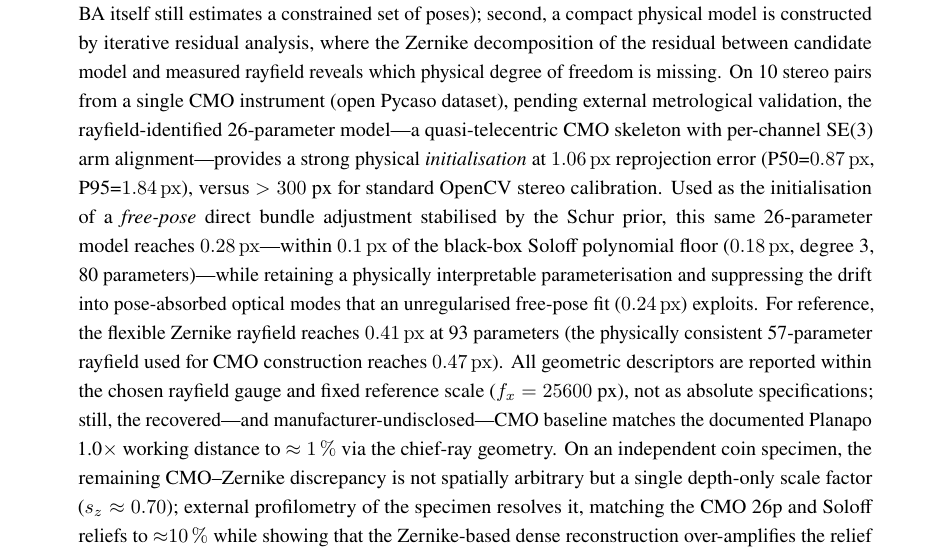
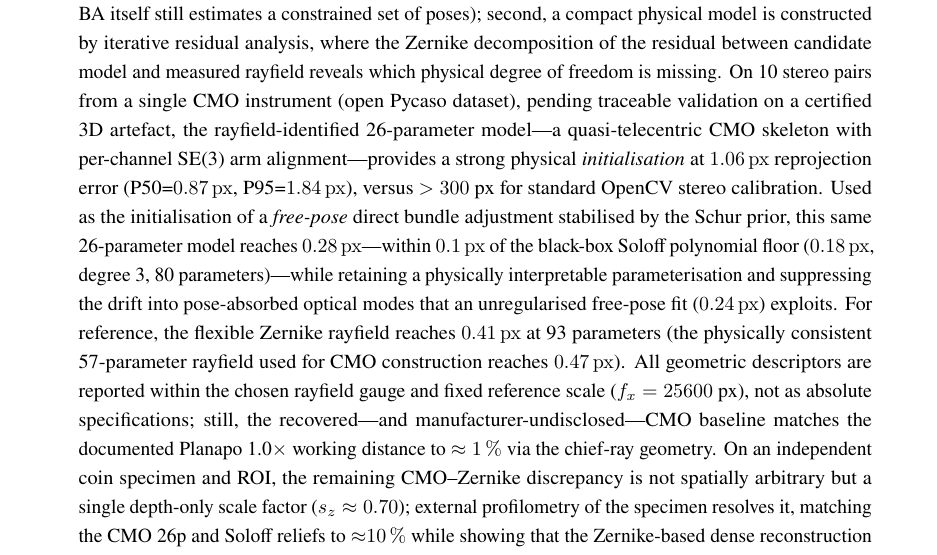
Before and after one commit to jeffwitz/StereoComplex, a LaTeX paper (paper/cmo/manuscript.tex): part of page 1 of 41, cut so that both start at the same text. Compiled offline with pdfLaTeX.

Commit message:
docs(paper): abstract micro-edits — hedge validation wording
Abstract only, no numerical or narrative change:
- "pending external metrological validation" -> "pending traceable validation
  on a certified 3D artefact" (precise about what is still missing);
- "On an independent coin specimen, ..." -> "On an independent coin specimen
  and ROI, ..." (scope the profilometry claim to the specimen and ROI).

Builds clean at 41 pages.

Co-Authored-By: Claude Opus 4.8 <noreply@anthropic.com>

```diff
--- a/paper/cmo/manuscript.tex
+++ b/paper/cmo/manuscript.tex
@@ -49,7 +49,7 @@ Laboratoire de M\'ecanique, Multiphysique, Multi\'echelle, F-59000 Lille, France
 \begin{abstract}
 Common Main Objective (CMO) stereo microscopes violate the single-optical-centre assumption of standard camera calibration, making direct joint estimation of optical parameters and board poses poorly conditioned. A Schur-complement diagnostic of the Fisher information matrix gives a coupling norm $c=0.98$ on the real Pycaso configuration and $c\approx0.81$ on synthetic CMO-like oracles; these values are used as conditioning indicators rather than as independent metrological measurements.
 We present a two-stage approach: first, a Zernike rayfield---a per-pixel 3D line---is fitted to ChArUco corner observations, decoupling measurement from model identification (the subsequent pose-free physical identification stage then has coupling norm $0.0$ \emph{by construction}---not because the instrument becomes uncoupled, but because that stage no longer estimates board poses, whereas the Zernike BA itself still estimates a constrained set of poses); second, a compact physical model is constructed by iterative residual analysis, where the Zernike decomposition of the residual between candidate model and measured rayfield reveals which physical degree of freedom is missing.
-On 10 stereo pairs from a single CMO instrument (open Pycaso dataset), pending external metrological validation, the rayfield-identified 26-parameter model---a quasi-telecentric CMO skeleton with per-channel SE(3) arm alignment---provides a strong physical \emph{initialisation} at \SI{1.06}{px} reprojection error (P50=\SI{0.87}{px}, P95=\SI{1.84}{px}), versus $>300$~px for standard OpenCV stereo calibration. Used as the initialisation of a \emph{free-pose} direct bundle adjustment stabilised by the Schur prior, this same 26-parameter model reaches \SI{0.28}{px}---within \SI{0.1}{px} of the black-box Soloff polynomial floor (\SI{0.18}{px}, degree~3, 80~parameters)---while retaining a physically interpretable parameterisation and suppressing the drift into pose-absorbed optical modes that an unregularised free-pose fit (\SI{0.24}{px}) exploits. For reference, the flexible Zernike rayfield reaches \SI{0.41}{px} at 93~parameters (the physically consistent 57-parameter rayfield used for CMO construction reaches \SI{0.47}{px}). All geometric descriptors are reported within the chosen rayfield gauge and fixed reference scale ($f_x=25600$~px), not as absolute specifications; still, the recovered---and manufacturer-undisclosed---CMO baseline matches the documented Planapo 1.0$\times$ working distance to $\approx\SI{1}{\percent}$ via the chief-ray geometry. On an independent coin specimen, the remaining CMO--Zernike discrepancy is not spatially arbitrary but a single depth-only scale factor ($s_z \approx 0.70$); external profilometry of the specimen resolves it, matching the CMO 26p and Soloff reliefs to ${\approx}\SI{10}{\percent}$ while showing that the Zernike-based dense reconstruction over-amplifies the relief by $1.63\times$ (absolute metrological accuracy on a certified artefact remains future work).
+On 10 stereo pairs from a single CMO instrument (open Pycaso dataset), pending traceable validation on a certified 3D artefact, the rayfield-identified 26-parameter model---a quasi-telecentric CMO skeleton with per-channel SE(3) arm alignment---provides a strong physical \emph{initialisation} at \SI{1.06}{px} reprojection error (P50=\SI{0.87}{px}, P95=\SI{1.84}{px}), versus $>300$~px for standard OpenCV stereo calibration. Used as the initialisation of a \emph{free-pose} direct bundle adjustment stabilised by the Schur prior, this same 26-parameter model reaches \SI{0.28}{px}---within \SI{0.1}{px} of the black-box Soloff polynomial floor (\SI{0.18}{px}, degree~3, 80~parameters)---while retaining a physically interpretable parameterisation and suppressing the drift into pose-absorbed optical modes that an unregularised free-pose fit (\SI{0.24}{px}) exploits. For reference, the flexible Zernike rayfield reaches \SI{0.41}{px} at 93~parameters (the physically consistent 57-parameter rayfield used for CMO construction reaches \SI{0.47}{px}). All geometric descriptors are reported within the chosen rayfield gauge and fixed reference scale ($f_x=25600$~px), not as absolute specifications; still, the recovered---and manufacturer-undisclosed---CMO baseline matches the documented Planapo 1.0$\times$ working distance to $\approx\SI{1}{\percent}$ via the chief-ray geometry. On an independent coin specimen and ROI, the remaining CMO--Zernike discrepancy is not spatially arbitrary but a single depth-only scale factor ($s_z \approx 0.70$); external profilometry of the specimen resolves it, matching the CMO 26p and Soloff reliefs to ${\approx}\SI{10}{\percent}$ while showing that the Zernike-based dense reconstruction over-amplifies the relief by $1.63\times$ (absolute metrological accuracy on a certified artefact remains future work).
 A ray-space BIC comparison followed by an operational reprojection guard selects this model as the best usable physical model; the guard is an engineering usability criterion, not a likelihood-derived BIC term.
 The Zernike rayfield serves not merely as a calibration model but as a diagnostic instrument: it tells the user \emph{which} physical degree of freedom is missing, guiding hypothesis refinement through residual structure rather than blind fitting.
 Furthermore, the rayfield provides an observability prior for direct bundle adjustment: the Schur complement of the Fisher information matrix at the rayfield solution identifies optical directions that are poorly observable after pose marginalisation, and a per-eigenmode penalty constructed from this spectrum suppresses optics--pose compensation while preserving the genuinely observable degrees of freedom.
```
